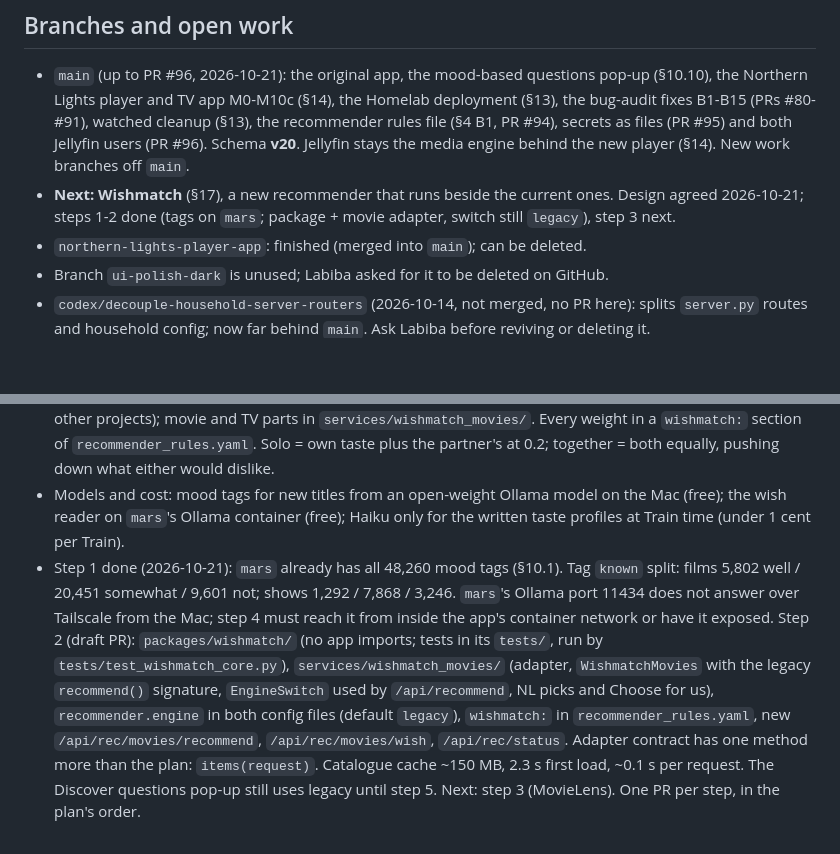
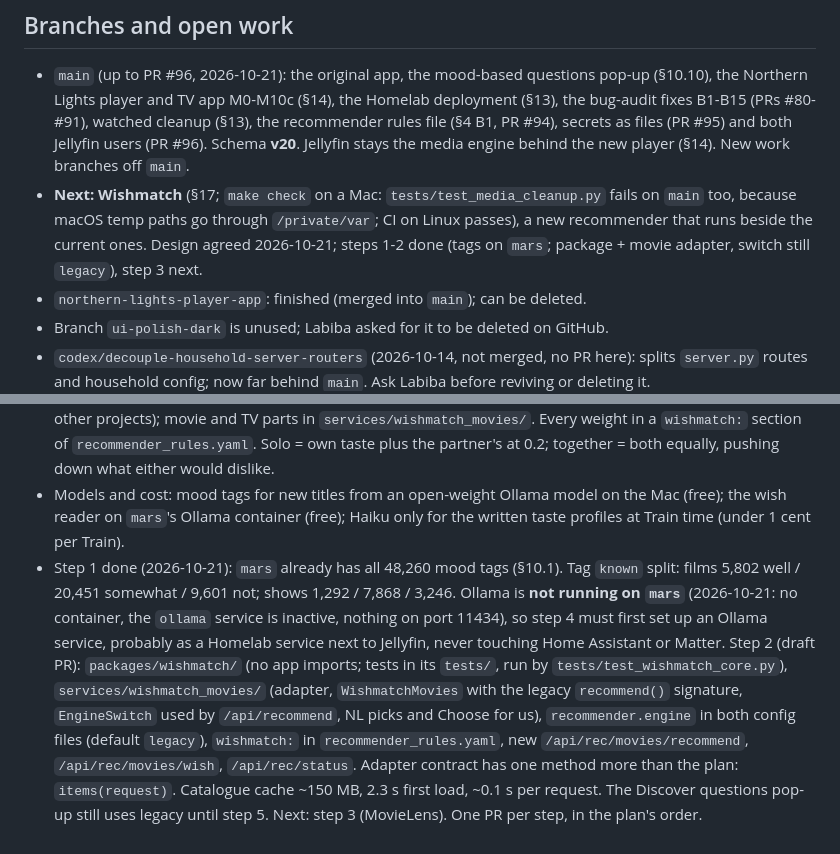
Before and after one commit to rupaai/smart-recommender-player, a Markdown page: PROJECT_HANDOVER.md, 2 parts joined by grey strips. Drawn GitHub-style; blank space fills up the shorter version.

Commit message:
Handover: Ollama is not running on mars; step 2 is in PR #98
Co-Authored-By: Claude Opus 5.5 (1M context) <noreply@anthropic.com>

```diff
--- a/PROJECT_HANDOVER.md
+++ b/PROJECT_HANDOVER.md
@@ -6,7 +6,7 @@ Read this first in a fresh session instead of reading the whole repo. It says wh
 
 ## Branches and open work
 - `main` (up to PR #96, 2026-10-21): the original app, the mood-based questions pop-up (§10.10), the Northern Lights player and TV app M0-M10c (§14), the Homelab deployment (§13), the bug-audit fixes B1-B15 (PRs #80-#91), watched cleanup (§13), the recommender rules file (§4 B1, PR #94), secrets as files (PR #95) and both Jellyfin users (PR #96). Schema **v20**. Jellyfin stays the media engine behind the new player (§14). New work branches off `main`.
-- **Next: Wishmatch** (§17), a new recommender that runs beside the current ones. Design agreed 2026-10-21; steps 1-2 done (tags on `mars`; package + movie adapter, switch still `legacy`), step 3 next.
+- **Next: Wishmatch** (§17; `make check` on a Mac: `tests/test_media_cleanup.py` fails on `main` too, because macOS temp paths go through `/private/var`; CI on Linux passes), a new recommender that runs beside the current ones. Design agreed 2026-10-21; steps 1-2 done (tags on `mars`; package + movie adapter, switch still `legacy`), step 3 next.
 - `northern-lights-player-app`: finished (merged into `main`); can be deleted.
 - Branch `ui-polish-dark` is unused; Labiba asked for it to be deleted on GitHub.
 - `codex/decouple-household-server-routers` (2026-10-14, not merged, no PR here): splits `server.py` routes and household config; now far behind `main`. Ask Labiba before reviving or deleting it.
@@ -140,4 +140,4 @@ The new recommender Labiba chose on 2026-10-21 after the legacy engine's picks d
 - What it does: reads the typed request (the "wish"), turns it into the mood words of `services/vibe_vocab.py`, takes about 2,000 well-known candidates (separate film and show pools), asks at most two questions where those candidates really differ, scores them against the 2026-10-08 Haiku mood tags (§10.1) and both tastes, and shows each pick with its reason words.
 - Rules: runs beside legacy and TIGER, picked by `recommender.engine: wishmatch | legacy | tiger`; old engines untouched. Reusable core in `packages/wishmatch/` with no app imports (Labiba will lift it out for other projects); movie and TV parts in `services/wishmatch_movies/`. Every weight in a `wishmatch:` section of `recommender_rules.yaml`. Solo = own taste plus the partner's at 0.2; together = both equally, pushing down what either would dislike.
 - Models and cost: mood tags for new titles from an open-weight Ollama model on the Mac (free); the wish reader on `mars`'s Ollama container (free); Haiku only for the written taste profiles at Train time (under 1 cent per Train).
-- Step 1 done (2026-10-21): `mars` already has all 48,260 mood tags (§10.1). Tag `known` split: films 5,802 well / 20,451 somewhat / 9,601 not; shows 1,292 / 7,868 / 3,246. `mars`'s Ollama port 11434 does not answer over Tailscale from the Mac; step 4 must reach it from inside the app's container network or have it exposed. Step 2 (draft PR): `packages/wishmatch/` (no app imports; tests in its `tests/`, run by `tests/test_wishmatch_core.py`), `services/wishmatch_movies/` (adapter, `WishmatchMovies` with the legacy `recommend()` signature, `EngineSwitch` used by `/api/recommend`, NL picks and Choose for us), `recommender.engine` in both config files (default `legacy`), `wishmatch:` in `recommender_rules.yaml`, new `/api/rec/movies/recommend`, `/api/rec/movies/wish`, `/api/rec/status`. Adapter contract has one method more than the plan: `items(request)`. Catalogue cache ~150 MB, 2.3 s first load, ~0.1 s per request. The Discover questions pop-up still uses legacy until step 5. Next: step 3 (MovieLens). One PR per step, in the plan's order.
+- Step 1 done (2026-10-21): `mars` already has all 48,260 mood tags (§10.1). Tag `known` split: films 5,802 well / 20,451 somewhat / 9,601 not; shows 1,292 / 7,868 / 3,246. Ollama is **not running on `mars`** (2026-10-21: no container, the `ollama` service is inactive, nothing on port 11434), so step 4 must first set up an Ollama service, probably as a Homelab service next to Jellyfin, never touching Home Assistant or Matter. Step 2 (draft PR): `packages/wishmatch/` (no app imports; tests in its `tests/`, run by `tests/test_wishmatch_core.py`), `services/wishmatch_movies/` (adapter, `WishmatchMovies` with the legacy `recommend()` signature, `EngineSwitch` used by `/api/recommend`, NL picks and Choose for us), `recommender.engine` in both config files (default `legacy`), `wishmatch:` in `recommender_rules.yaml`, new `/api/rec/movies/recommend`, `/api/rec/movies/wish`, `/api/rec/status`. Adapter contract has one method more than the plan: `items(request)`. Catalogue cache ~150 MB, 2.3 s first load, ~0.1 s per request. The Discover questions pop-up still uses legacy until step 5. Next: step 3 (MovieLens). One PR per step, in the plan's order.
```
